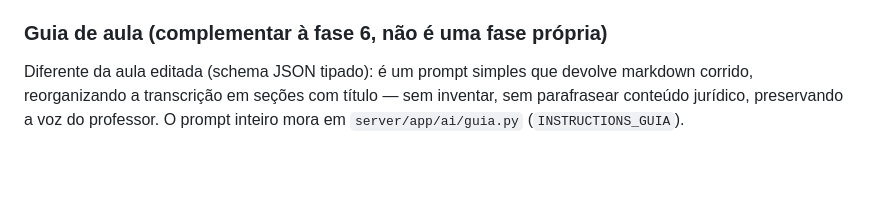
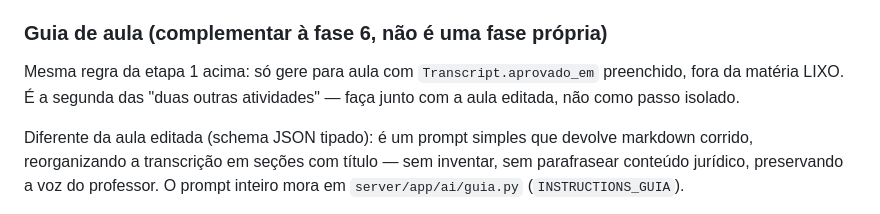
Before and after one commit to mecadosjogos/estudos, a Markdown page: RUNBOOK.md, the part around one of its changes. Drawn GitHub-style; blank space fills up the shorter version.

```diff
--- a/RUNBOOK.md
+++ b/RUNBOOK.md
@@ -176,6 +239,10 @@ marca onde começa/termina dentro da aula (simplificação deliberada da fase
 
 ### Guia de aula (complementar à fase 6, não é uma fase própria)
 
+Mesma regra da etapa 1 acima: só gere para aula com `Transcript.aprovado_em`
+preenchido, fora da matéria LIXO. É a segunda das "duas outras atividades"
+— faça junto com a aula editada, não como passo isolado.
+
 Diferente da aula editada (schema JSON tipado): é um prompt simples que
 devolve markdown corrido, reorganizando a transcrição em seções com
 título — sem inventar, sem parafrasear conteúdo jurídico, preservando a
```
Also changed, not shown: other parts of RUNBOOK.md (+68 -5 lines), 1 other file.
